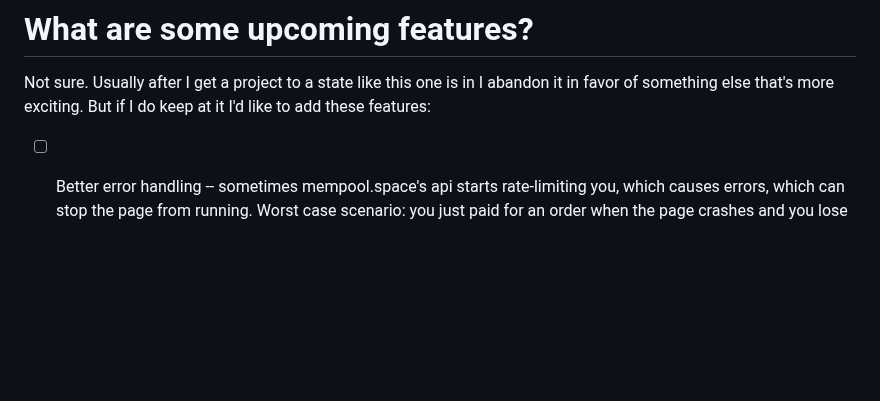
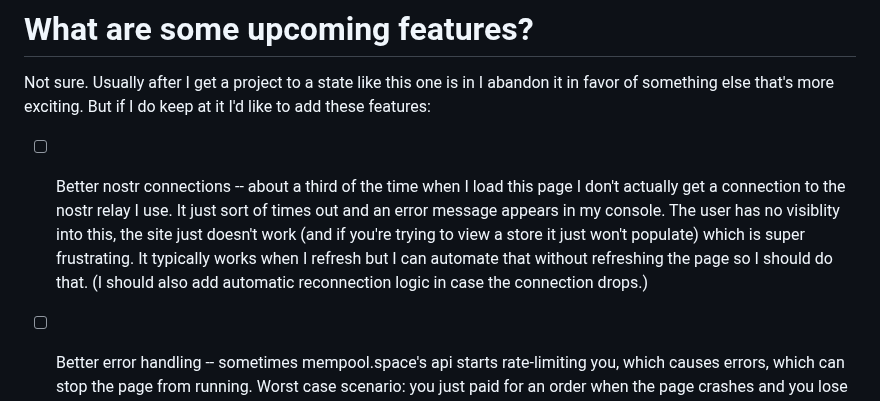
Before and after one commit to supertestnet/superstore, a Markdown page: README.md, the part around the change. Drawn GitHub-style; blank space fills up the shorter version.

```diff
--- a/README.md
+++ b/README.md
@@ -32,6 +32,7 @@ Just visit this link: https://supertestnet.github.io/superstore
 
 Not sure. Usually after I get a project to a state like this one is in I abandon it in favor of something else that's more exciting. But if I do keep at it I'd like to add these features:
 
+- [ ] Better nostr connections -- about a third of the time when I load this page I don't actually get a connection to the nostr relay I use. It just sort of times out and an error message appears in my console. The user has no visiblity into this, the site just doesn't work (and if you're trying to view a store it just won't populate) which is super frustrating. It typically works when I refresh but I can automate that without refreshing the page so I should do that. (I should also add automatic reconnection logic in case the connection drops.)
 - [ ] Better error handling -- sometimes mempool.space's api starts rate-limiting you, which causes errors, which can stop the page from running. Worst case scenario: you just paid for an order when the page crashes and you lose your money forever.
 - [ ] Lightning support -- I can probably add this through submarine swaps but if I do it probably won't be very pretty, it will probably just confuse people because their wallet will say their payment is pending for a very long time while I wait for you to come online to finish the submarine swap
 - [ ] Custom styling -- people like to make things look nice and feel like it's themed after their regular blog or website or whatever. Ok cool but visual flare isn't very important to me so maybe someone else can add code for that.
```
